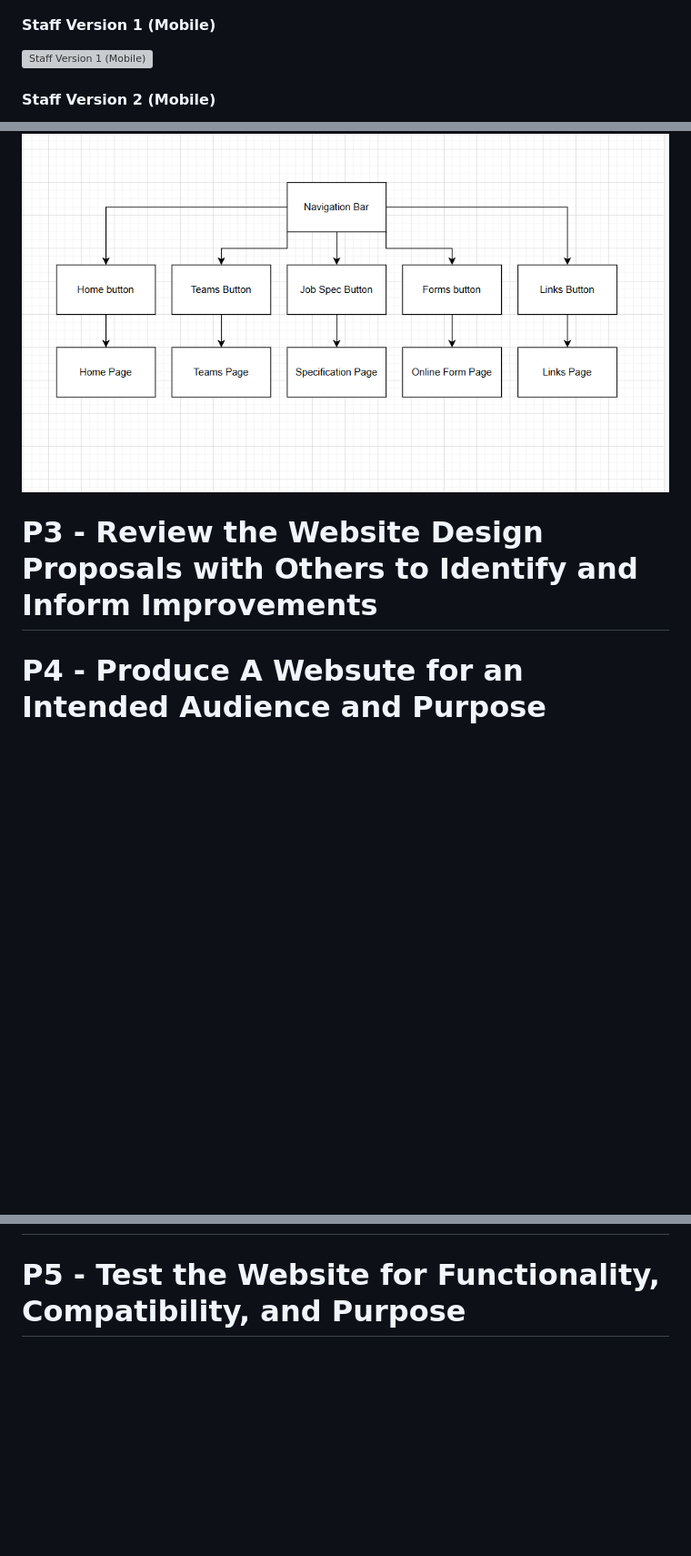
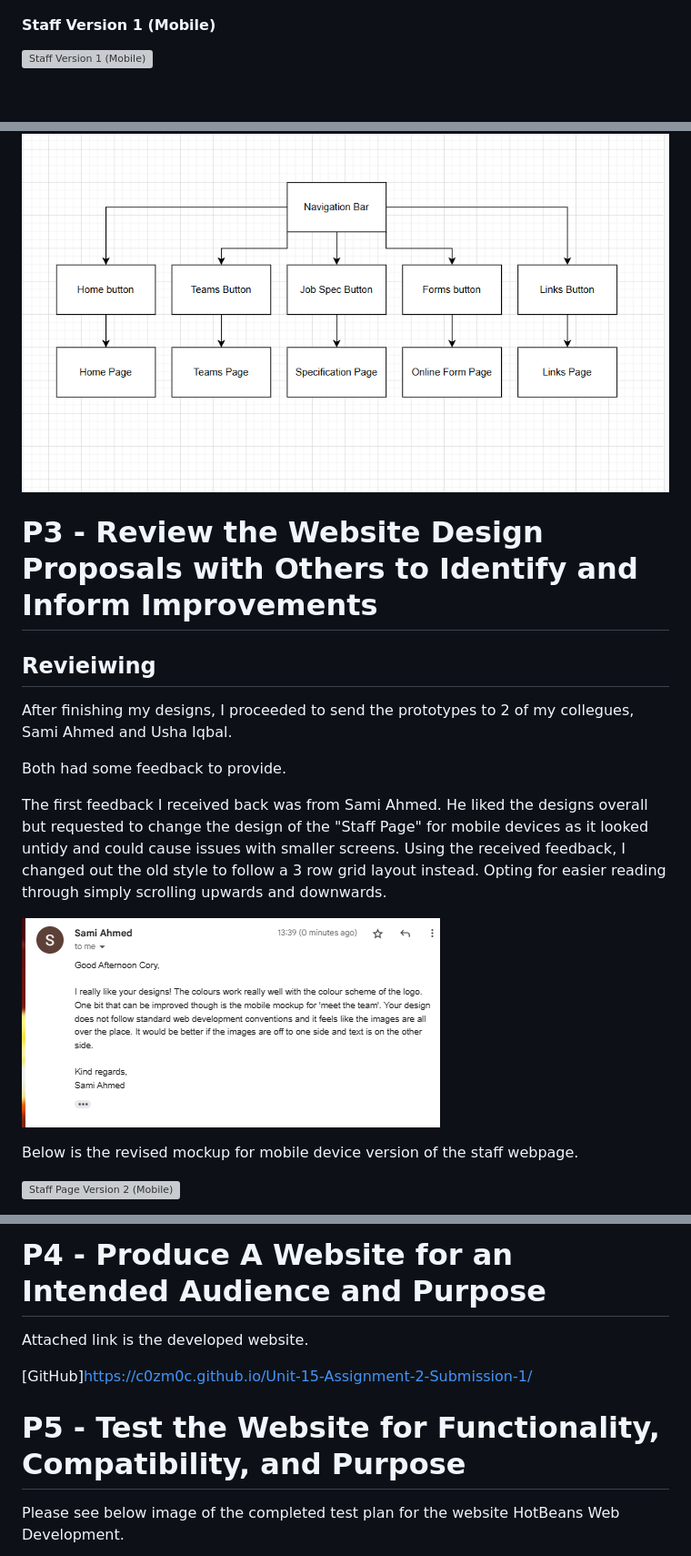
Before and after one commit to c0zm0c/Unit-15-Assignment-2-Submission-1, a Markdown page: README.md, 3 parts joined by grey strips. Shown: that part at 91% size. Drawn GitHub-style; pictures changed too: Images/Unit 15 Screenshots/P3 Feedback Sami.png (added); blank space fills up the shorter version; grey boxes are pictures that could not be loaded.

Commit message:
P3, P4,  P5 Write up Completion

```diff
--- a/README.md
+++ b/README.md
@@ -151,5 +145,4 @@ I had to make some decision making as I had 2 versions each for both "Staff page
 
 ![Staff Version 1 (Mobile)](<Images/Unit 15 Screenshots/Mockup/Mobile/Meet the Team V1.png>)
 
-#### Staff Version 2 (Mobile)
 
@@ -209,11 +205,24 @@ Though only a rough version, The flow diagram below represents the direction of
 
 ![Flow Diagram](<Images/Unit 15 Screenshots/Flow Diagram/Flow Diagram.png>)
 
-# P3 - Review the Website Design Proposals with Others to Identify and Inform Improvements
 
 
 
 
 
+# P3 - Review the Website Design Proposals with Others to Identify and Inform Improvements
 
-# P4 - Produce A Websute for an Intended Audience and Purpose
+## Revieiwing
+
+After finishing my designs, I proceeded to send the prototypes to 2 of my collegues, Sami Ahmed and Usha Iqbal.
+
+Both had some feedback to provide.
+
+The first feedback I received back was from Sami Ahmed. He liked the designs overall but requested to change the design of the "Staff Page" for mobile devices as it looked untidy and could cause issues with smaller screens. Using the received feedback, I changed out the old style to follow a 3 row grid layout instead. Opting for easier reading through simply scrolling upwards and downwards.
+
+![Sami Feedback](<Images/Unit 15 Screenshots/P3 Feedback Sami.png>)
+
+Below is the revised mockup for mobile device version of the staff webpage.
+
+![Staff Page Version 2 (Mobile)](<Images/Unit 15 Screenshots/Mockup/Mobile/Meet the Team V2.png>)
+
@@ -221,9 +239,14 @@ Though only a rough version, The flow diagram below represents the direction of
 
 
 
+# P4 - Produce A Website for an Intended Audience and Purpose
 
+Attached link is the developed website.
+
+[GitHub]https://c0zm0c.github.io/Unit-15-Assignment-2-Submission-1/
 
 
 # P5 - Test the Website for Functionality, Compatibility, and Purpose
 
+Please see below image of the completed test plan for the website HotBeans Web Development.
 
```
Also changed, not shown: other parts of README.md (+15 -9 lines), Images/Unit 15 Screenshots/P3 Feedback Usha.png (added), Images/Unit 15 Screenshots/P5 Test Plan.png (added).
